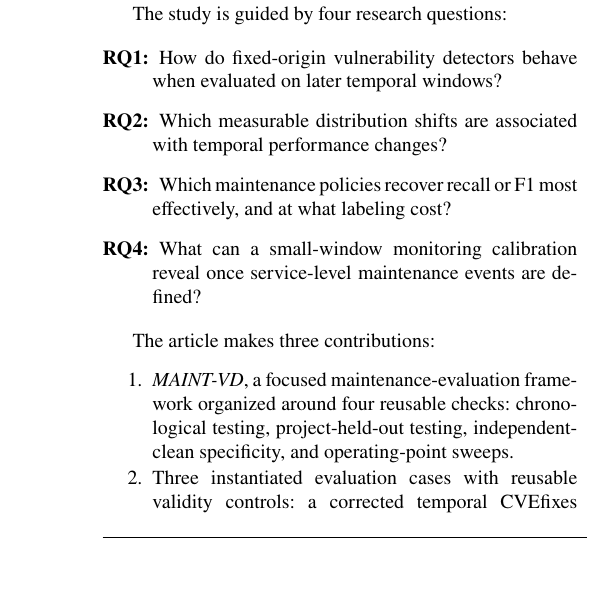
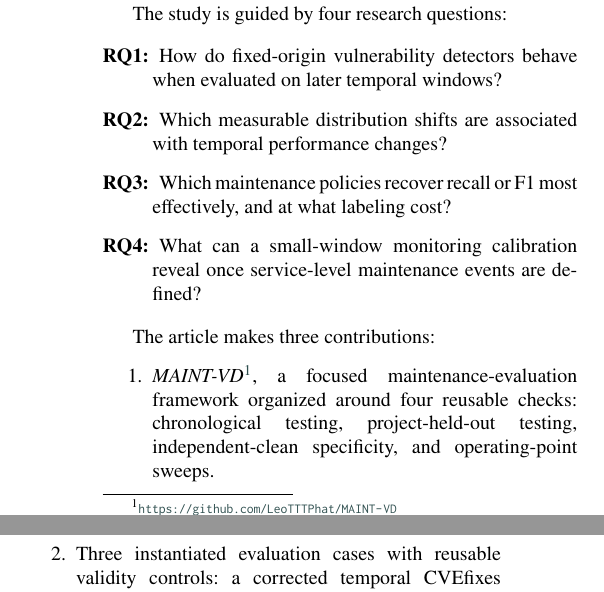
Before and after one commit to LeoTTTPhat/MAINT-VD, a LaTeX paper (paper/ist_submission_detector_aging.tex): part of one column of page 2 of 17 before the commit and two parts of the columns of page 2 of 17 after it, the two joined at a grey line, cut so that both start at the same text. Compiled offline with pdfLaTeX.

Commit message:
Add MAINT-VD contribution footnote

```diff
--- a/paper/ist_submission_detector_aging.tex
+++ b/paper/ist_submission_detector_aging.tex
@@ -178,7 +178,8 @@ The study is guided by four research questions:
 The article makes three contributions:
 
 \begin{enumerate}
-  \item \emph{MAINT-VD}, a focused maintenance-evaluation framework organized
+  \item \emph{MAINT-VD}\footnote{\url{https://github.com/LeoTTTPhat/MAINT-VD}},
+  a focused maintenance-evaluation framework organized
   around four reusable checks: chronological testing, project-held-out testing,
   independent-clean specificity, and operating-point sweeps.
   \item Three instantiated evaluation cases with reusable validity controls: a
```
Also changed, not shown: artifact_manifest.tsv (+1 -1 lines), paper/ist_submission_detector_aging.pdf.
